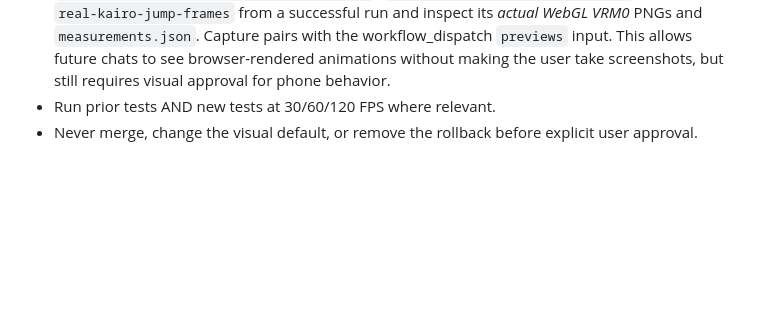
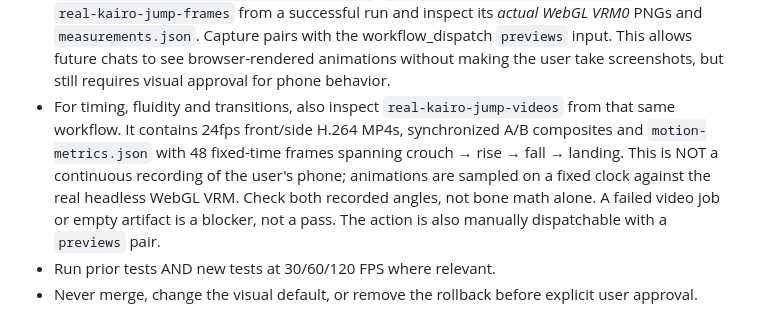
Before and after one commit to Theo524/sky-clash, a Markdown page: AGENTS.md, the part around the change. GitHub-like rendering; blank space fills up the shorter version.

Commit message:
Preserve video-based WebGL jump review, artifact downloads, and caveats for every future development chat

```diff
--- a/AGENTS.md
+++ b/AGENTS.md
@@ -40,6 +40,14 @@ only a previous conversation may not have the full project context.
   Capture pairs with the workflow_dispatch `previews` input. This allows
   future chats to see browser-rendered animations without making the user
   take screenshots, but still requires visual approval for phone behavior.
+- For timing, fluidity and transitions, also inspect `real-kairo-jump-videos`
+  from that same workflow. It contains 24fps front/side H.264 MP4s,
+  synchronized A/B composites and `motion-metrics.json` with 48 fixed-time
+  frames spanning crouch → rise → fall → landing. This is NOT a continuous
+  recording of the user's phone; animations are sampled on a fixed clock
+  against the real headless WebGL VRM. Check both recorded angles, not
+  bone math alone. A failed video job or empty artifact is a blocker, not
+  a pass. The action is also manually dispatchable with a `previews` pair.
 - Run prior tests AND new tests at 30/60/120 FPS where relevant.
 - Never merge, change the visual default, or remove the rollback before
   explicit user approval.
```
